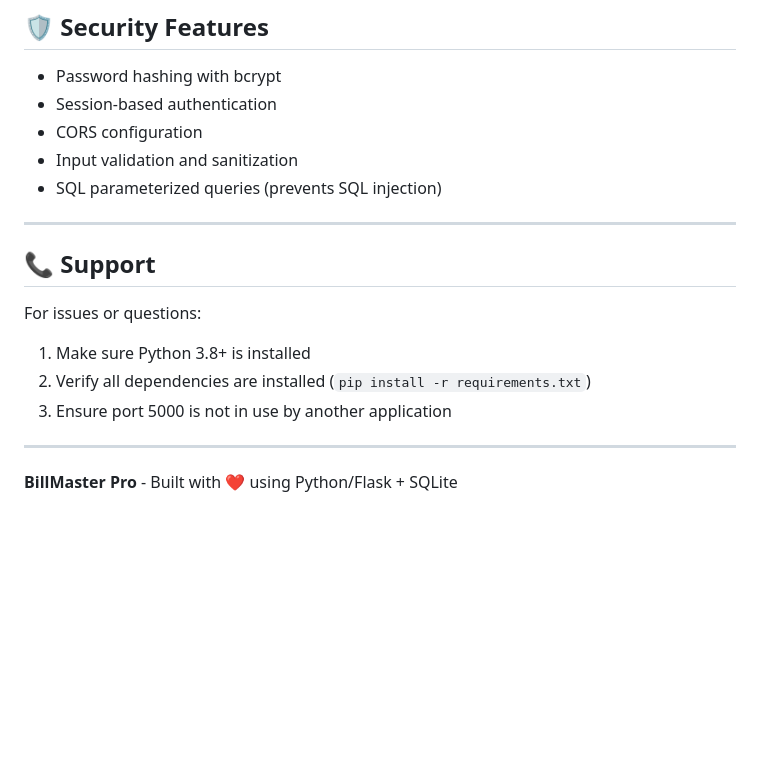
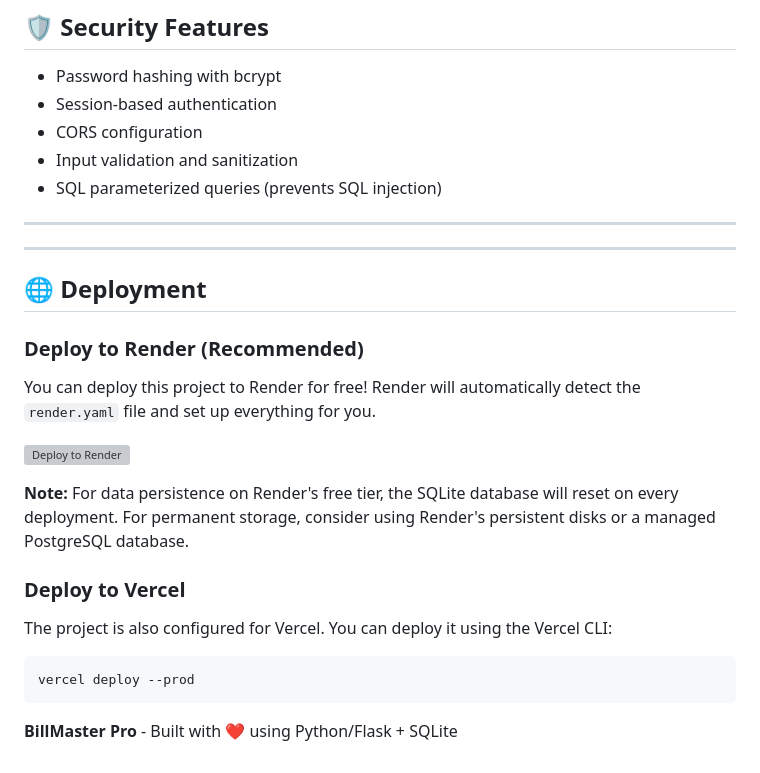
Before and after one commit to abu-1221/billmaster-pro, a Markdown page: README.md, the part around the change. Rendered like a GitHub page; blank space fills up the shorter version; grey boxes are pictures that could not be loaded.

Commit message:
Add deployment instructions

````diff
--- a/README.md
+++ b/README.md
@@ -196,14 +196,24 @@ The application comes pre-loaded with:
 
 ---
 
-## 📞 Support
-
-For issues or questions:
-
-1. Make sure Python 3.8+ is installed
-2. Verify all dependencies are installed (`pip install -r requirements.txt`)
-3. Ensure port 5000 is not in use by another application
-
 ---
 
+## 🌐 Deployment
+
+### Deploy to Render (Recommended)
+
+You can deploy this project to Render for free! Render will automatically detect the `render.yaml` file and set up everything for you.
+
+[![Deploy to Render](https://render.com/images/deploy-to-render-button.svg)](https://render.com/deploy?repo=https://github.com/abu-1221/billmaster-pro)
+
+**Note:** For data persistence on Render's free tier, the SQLite database will reset on every deployment. For permanent storage, consider using Render's persistent disks or a managed PostgreSQL database.
+
+### Deploy to Vercel
+
+The project is also configured for Vercel. You can deploy it using the Vercel CLI:
+
+```bash
+vercel deploy --prod
+```
+
 **BillMaster Pro** - Built with ❤️ using Python/Flask + SQLite
````
